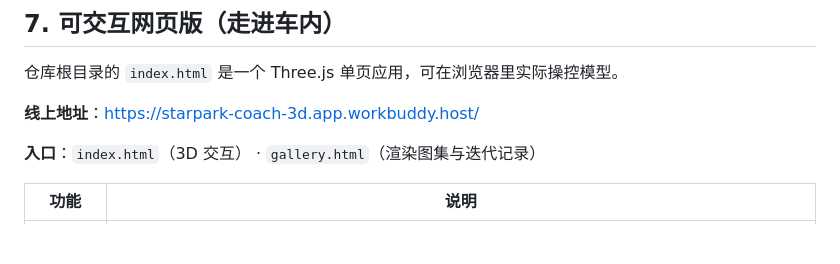
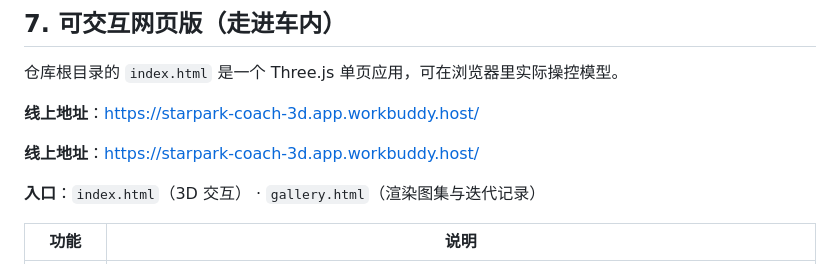
Before and after one commit to WangXP7/StarParkLuxuryBusRV-wbDSv4.1F, a Markdown page: README.md, the part around the change. Drawn GitHub-style; blank space fills up the shorter version.

Commit message:
README 补充线上地址

```diff
--- a/README.md
+++ b/README.md
@@ -116,6 +116,8 @@ python tools/match.py <参考图.png> render/shot_final_beauty.png render/anchor
 
 **线上地址**：https://starpark-coach-3d.app.workbuddy.host/
 
+**线上地址**：https://starpark-coach-3d.app.workbuddy.host/
+
 **入口**：`index.html`（3D 交互） · `gallery.html`（渲染图集与迭代记录）
 
 | 功能 | 说明 |
```
